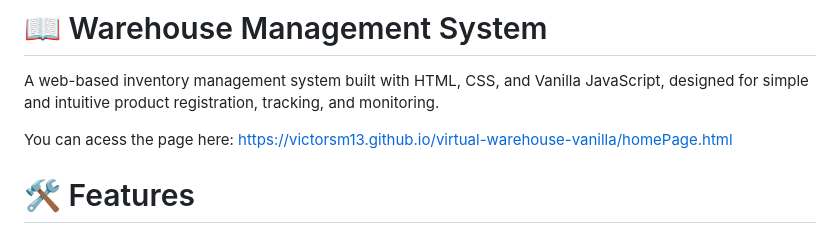
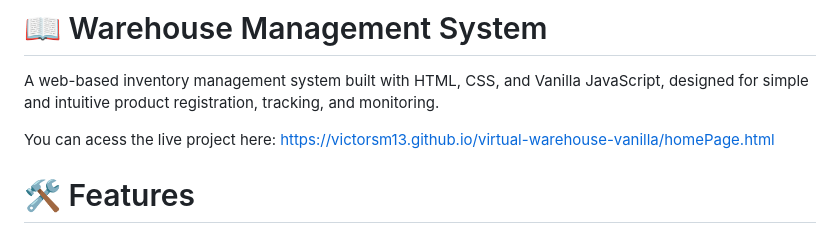
Before and after one commit to victorsm13/virtual-warehouse-vanilla, a Markdown page: README.md, the part around the change. GitHub-like rendering.

```diff
--- a/README.md
+++ b/README.md
@@ -2,7 +2,7 @@
 
 A web-based inventory management system built with HTML, CSS, and Vanilla JavaScript, designed for simple and intuitive product registration, tracking, and monitoring.
 
-You can acess the page here: https://victorsm13.github.io/virtual-warehouse-vanilla/homePage.html
+You can acess the live project here: https://victorsm13.github.io/virtual-warehouse-vanilla/homePage.html
 
 # 🛠️ Features
 
```
